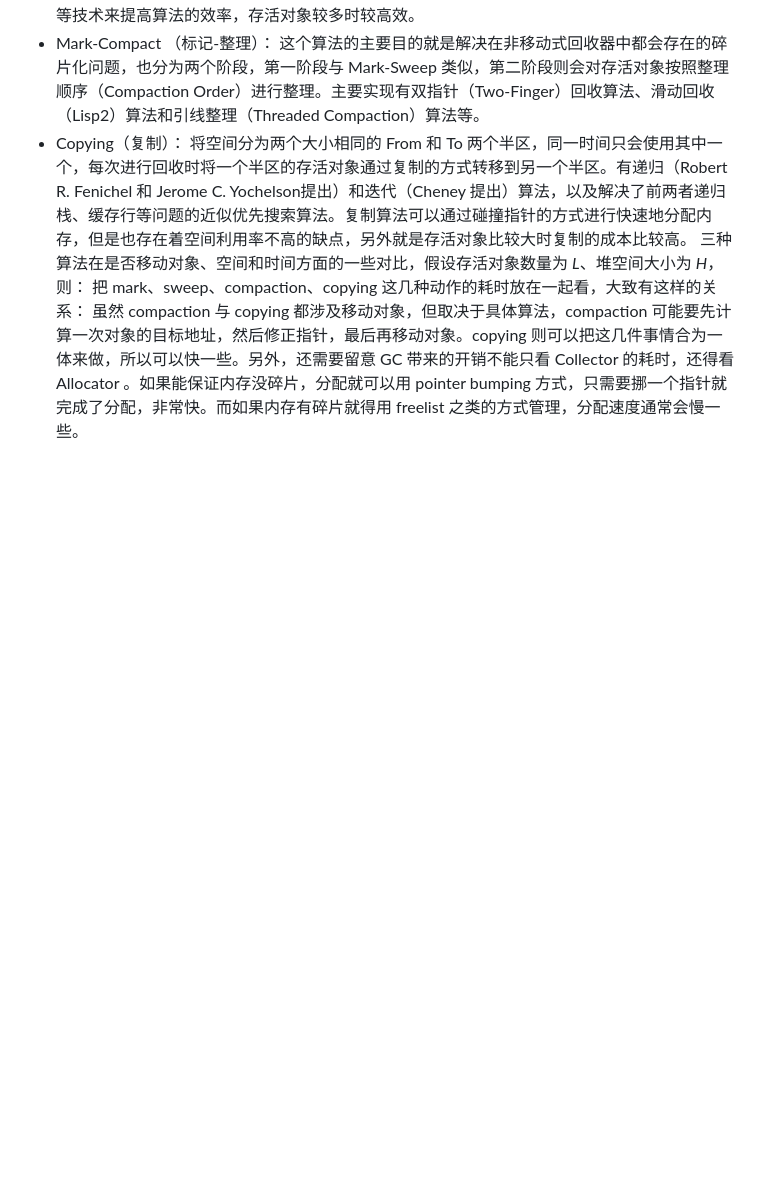
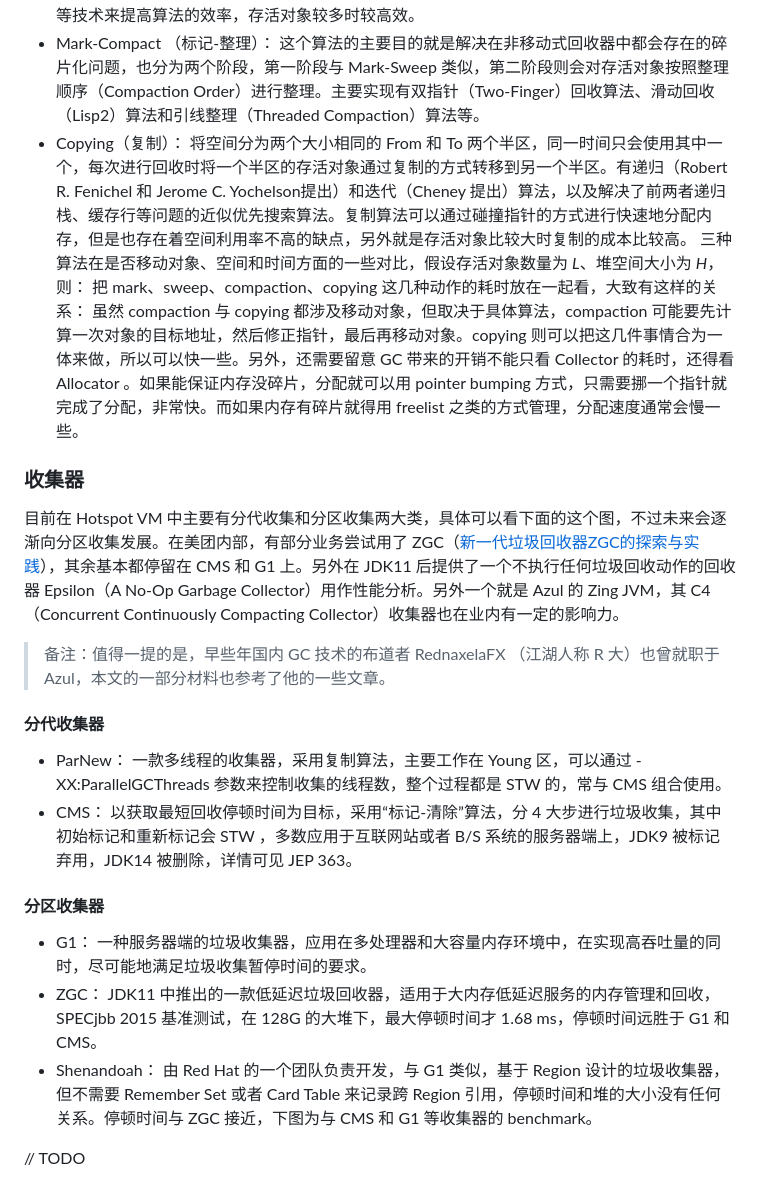
Before and after one commit to ChaoSBYNN/Tools, a Markdown page: Java/GC/CMS-GC.MD, the part around the change. Rendered like a GitHub page; blank space fills up the shorter version.

```diff
--- a/Java/GC/CMS-GC.MD
+++ b/Java/GC/CMS-GC.MD
@@ -54,3 +54,22 @@ Java 中对象地址操作主要使用 Unsafe 调用了 C 的 allocate 和 free
   三种算法在是否移动对象、空间和时间方面的一些对比，假设存活对象数量为 *L*、堆空间大小为 *H*，则：
   把 mark、sweep、compaction、copying 这几种动作的耗时放在一起看，大致有这样的关系：
   虽然 compaction 与 copying 都涉及移动对象，但取决于具体算法，compaction 可能要先计算一次对象的目标地址，然后修正指针，最后再移动对象。copying 则可以把这几件事情合为一体来做，所以可以快一些。另外，还需要留意 GC 带来的开销不能只看 Collector 的耗时，还得看 Allocator 。如果能保证内存没碎片，分配就可以用 pointer bumping 方式，只需要挪一个指针就完成了分配，非常快。而如果内存有碎片就得用 freelist 之类的方式管理，分配速度通常会慢一些。
+
+### 收集器
+
+目前在 Hotspot VM 中主要有分代收集和分区收集两大类，具体可以看下面的这个图，不过未来会逐渐向分区收集发展。在美团内部，有部分业务尝试用了 ZGC（[新一代垃圾回收器ZGC的探索与实践](https://tech.meituan.com/2020/08/06/new-zgc-practice-in-meituan.html)），其余基本都停留在 CMS 和 G1 上。另外在 JDK11 后提供了一个不执行任何垃圾回收动作的回收器 Epsilon（A No-Op Garbage Collector）用作性能分析。另外一个就是 Azul 的 Zing JVM，其 C4（Concurrent Continuously Compacting Collector）收集器也在业内有一定的影响力。
+
+> 备注：值得一提的是，早些年国内 GC 技术的布道者 RednaxelaFX （江湖人称 R 大）也曾就职于 Azul，本文的一部分材料也参考了他的一些文章。
+
+#### 分代收集器
+
+- ParNew： 一款多线程的收集器，采用复制算法，主要工作在 Young 区，可以通过 -XX:ParallelGCThreads 参数来控制收集的线程数，整个过程都是 STW 的，常与 CMS 组合使用。
+- CMS： 以获取最短回收停顿时间为目标，采用“标记-清除”算法，分 4 大步进行垃圾收集，其中初始标记和重新标记会 STW ，多数应用于互联网站或者 B/S 系统的服务器端上，JDK9 被标记弃用，JDK14 被删除，详情可见 JEP 363。
+
+#### 分区收集器
+
+- G1： 一种服务器端的垃圾收集器，应用在多处理器和大容量内存环境中，在实现高吞吐量的同时，尽可能地满足垃圾收集暂停时间的要求。
+- ZGC： JDK11 中推出的一款低延迟垃圾回收器，适用于大内存低延迟服务的内存管理和回收，SPECjbb 2015 基准测试，在 128G 的大堆下，最大停顿时间才 1.68 ms，停顿时间远胜于 G1 和 CMS。
+- Shenandoah： 由 Red Hat 的一个团队负责开发，与 G1 类似，基于 Region 设计的垃圾收集器，但不需要 Remember Set 或者 Card Table 来记录跨 Region 引用，停顿时间和堆的大小没有任何关系。停顿时间与 ZGC 接近，下图为与 CMS 和 G1 等收集器的 benchmark。
+
+// TODO
```
